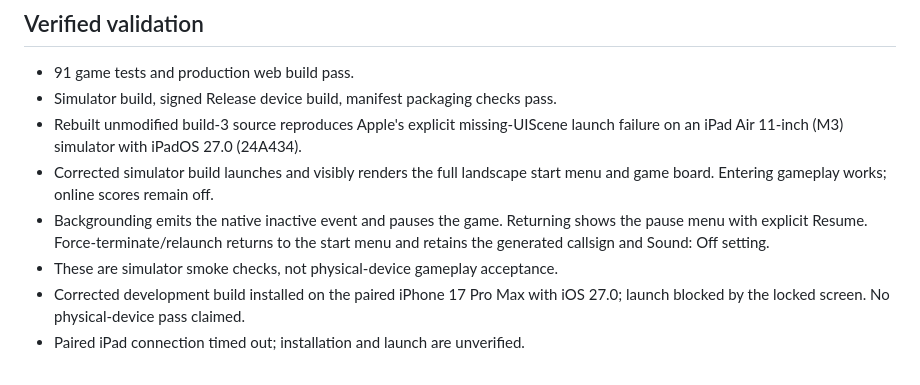
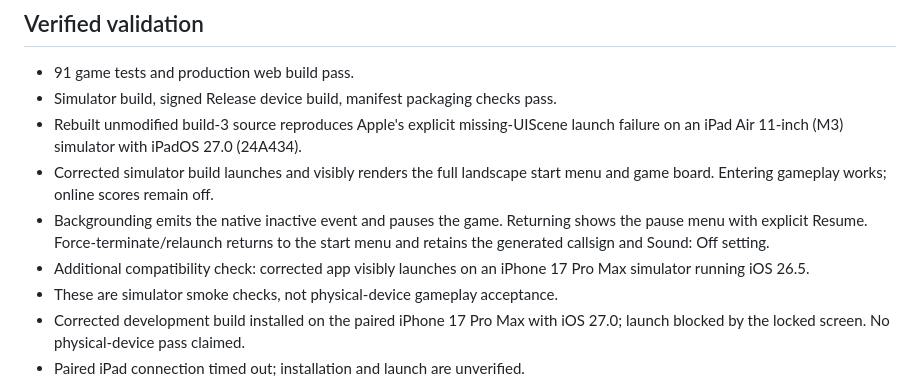
Before and after one commit to joecool169/geeklabs-td, a Markdown page: docs/app-store/REVIEW-2026-09-22.md, the part around the change. Rendered like a GitHub page.

Commit message:
Record iOS 26.5 compatibility smoke check

```diff
--- a/docs/app-store/REVIEW-2026-09-22.md
+++ b/docs/app-store/REVIEW-2026-09-22.md
@@ -38,6 +38,8 @@ the old AppDelegate-only application template.
 - Backgrounding emits the native inactive event and pauses the game. Returning
   shows the pause menu with explicit Resume. Force-terminate/relaunch returns
   to the start menu and retains the generated callsign and Sound: Off setting.
+- Additional compatibility check: corrected app visibly launches on an iPhone
+  17 Pro Max simulator running iOS 26.5.
 - These are simulator smoke checks, not physical-device gameplay acceptance.
 - Corrected development build installed on the paired iPhone 17 Pro Max with
   iOS 27.0; launch blocked by the locked screen. No physical-device pass claimed.
```
